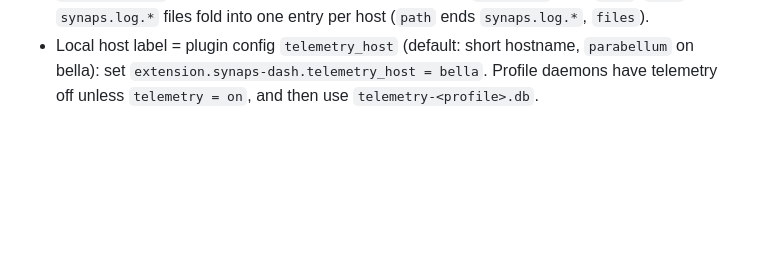
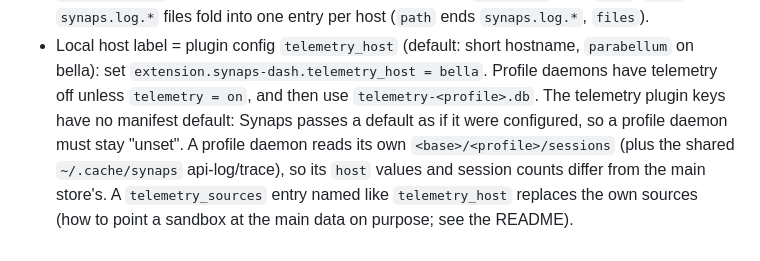
Before and after one commit to HaseebKhalid1507/synaps-dash, a Markdown page: docs/telemetry-api.md, the part around the change. Rendered like a GitHub page; blank space fills up the shorter version.

```diff
--- a/docs/telemetry-api.md
+++ b/docs/telemetry-api.md
@@ -186,4 +186,9 @@ go to the extension log only).
   `synaps.log.*` files fold into one entry per host (`path` ends `synaps.log.*`, `files`).
 - Local host label = plugin config `telemetry_host` (default: short hostname, `parabellum` on
   bella): set `extension.synaps-dash.telemetry_host = bella`. Profile daemons have telemetry off
-  unless `telemetry = on`, and then use `telemetry-<profile>.db`.
+  unless `telemetry = on`, and then use `telemetry-<profile>.db`. The telemetry plugin keys have
+  no manifest default: Synaps passes a default as if it were configured, so a profile daemon
+  must stay "unset". A profile daemon reads its own `<base>/<profile>/sessions` (plus the shared
+  `~/.cache/synaps` api-log/trace), so its `host` values and session counts differ from the
+  main store's. A `telemetry_sources` entry named like `telemetry_host` replaces the own sources
+  (how to point a sandbox at the main data on purpose; see the README).
```
Also changed, not shown: README.md (+35 -2 lines).
